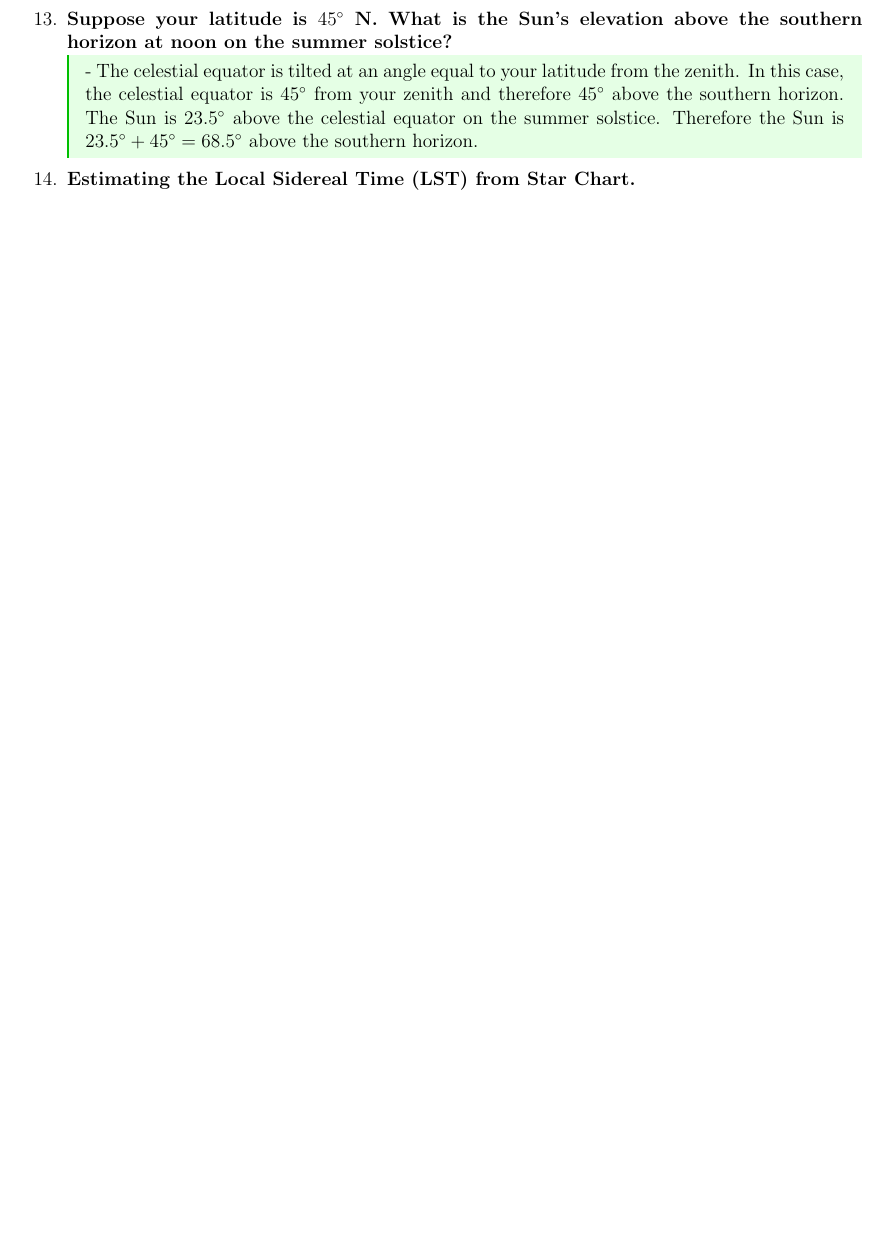
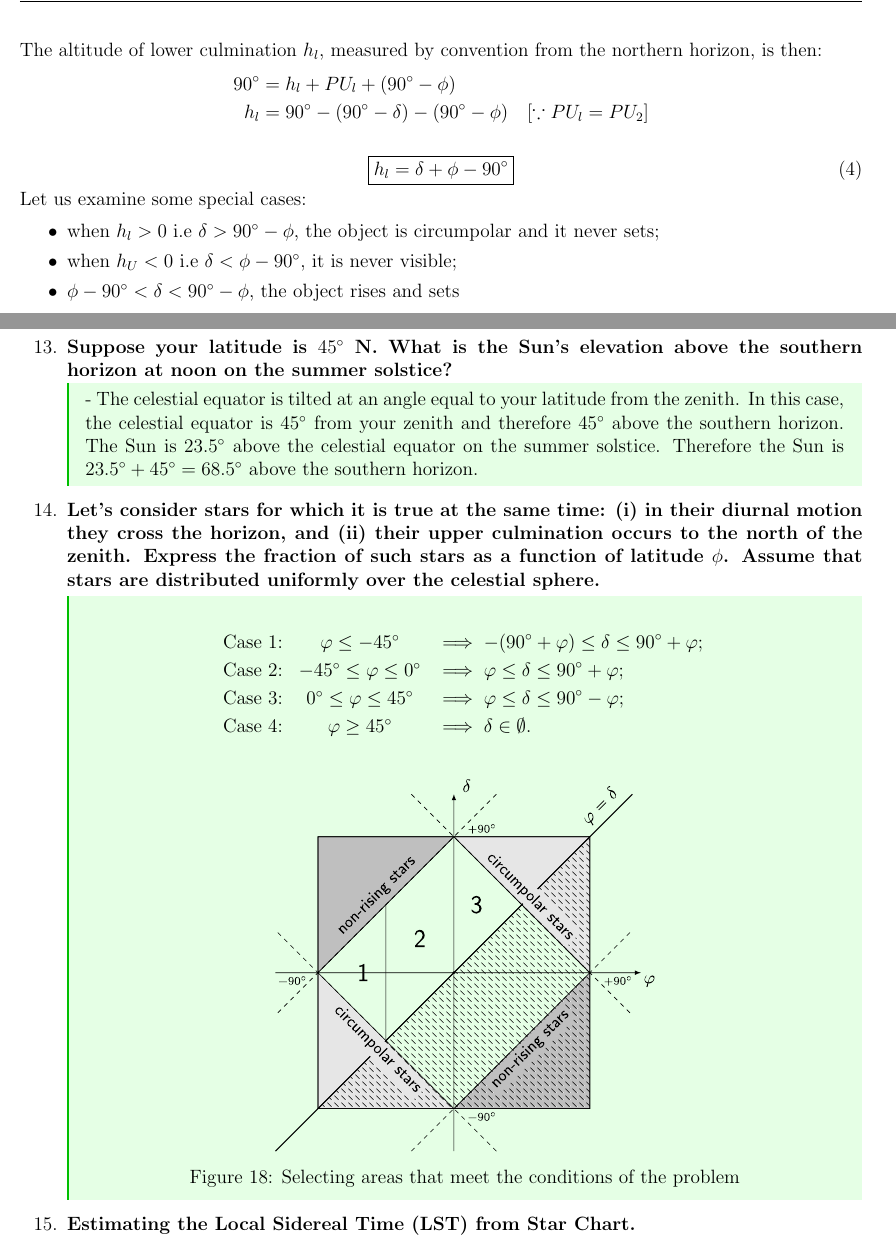
Before and after one commit to Rajit13/Star-Maps-101-and-Practices, a LaTeX paper (StarMaps101.tex): part of page 66 of 114 before the commit and two parts of pages 64 and 67 of 115 after it, the two joined at a grey line, cut at the place of the change, the shorter picture padded with empty space. Compiled offline with pdfLaTeX.

Commit message:
Upper/Lower Culmination Added

```diff
--- a/StarMaps101.tex
+++ b/StarMaps101.tex
@@ -22,10 +22,15 @@
 \definecolor{cblue}{HTML}{0F52BA}
 \graphicspath{ {./images/} }
 
+\allowdisplaybreaks
+
 \pagestyle{fancy}
 \fancyhf{}
 \fancyhead[L]{Star Charts 101}
 \fancyfoot[C]{\thepage}
+
+\titleformat{\section}{\normalfont\sffamily\Large\bfseries}{\thesection}{1em}{}
+\titleformat{\subsection}{\normalfont\sffamily\large\bfseries}{\thesubsection}{1em}{}
 
 \newtcolorbox{sol}{
 	enhanced,
@@ -1217,3 +1256,20 @@ Positional astronomy requires the use of methods that are not usually used in an
+The altitude of lower culmination $h_l$, measured by convention from the northern horizon, is then:
+\begin{align*}
+	90^\circ&= h_{l}+PU_l+(90^\circ-\phi)\\
+	h_l&=90^\circ -(90^\circ-\delta)-(90^\circ-\phi)  \quad [\because PU_l=PU_2]
+\end{align*}
+
+\begin{equation}
+	\boxed{h_l=\delta+\phi-90^\circ}
+\end{equation}
+Let us examine some special cases:
+\begin{itemize}
+	\itemsep0em
+	\item when $h_l>0$ i.e $\delta >90^\circ -\phi$, the object is circumpolar and it never sets;
+	\item when $h_U<0$ i.e $\delta <\phi-90^\circ$, it is never visible;
+	\item $\phi-90^\circ <\delta<90^\circ-\phi$, the object rises and sets
+\end{itemize}
+
 \textsf{\textbf{Practice Questions}}
 \begin{enumerate}
 	\item \textbf{Name the constellations where the Milky Way passes through that are visible from Northern and Southern hemisphere}
@@ -1355,6 +1411,22 @@ certain wavelength (color).
 - The celestial equator is tilted at an angle equal to your latitude from the zenith. In this case, the celestial equator is $45^\circ$ from your zenith and therefore $45^\circ$ above the southern horizon. The Sun is $23.5^\circ$ above the celestial equator on the summer solstice. Therefore the Sun is $23.5^\circ+ 45^\circ= 68.5^\circ$ above the southern horizon.
 \end{sol}
 
+\item \textbf{Let’s consider stars for which it is true at the same time: (i) in their diurnal motion they cross the horizon, and (ii) their upper culmination occurs to the north of the zenith. Express the fraction of such stars as a function of latitude $\phi$. Assume that stars are distributed uniformly over the celestial sphere.}
+
+\begin{sol}
+\begin{eqnarray*}
+	\text{Case 1:} & \varphi \leq -45^\circ & \implies -(90^\circ + \varphi) \leq \delta \leq 90^\circ + \varphi; \\
+	\text{Case 2:} & -45^\circ \leq \varphi \leq 0^\circ & \implies \varphi \leq \delta \leq 90^\circ + \varphi; \\
+	\text{Case 3:} & 0^\circ \leq \varphi \leq 45^\circ & \implies \varphi \leq \delta \leq 90^\circ - \varphi; \\
+	\text{Case 4:} & \varphi \geq 45^\circ & \implies \delta \in \emptyset.
+\end{eqnarray*}
+\begin{figure}[H]
+	\centering
+	\includegraphics[width=0.5\linewidth]{circum_dia.pdf}
+	\caption{Selecting areas that meet the conditions of the problem}
+\end{figure}
+\end{sol}
+
 \item \textbf{Estimating the Local Sidereal Time (LST) from Star Chart.}
 
 \begin{sol}
```
Also changed, not shown: images/circum_dia.pdf (added), StarMaps101.tex (59 more changed lines), 1 other file.
